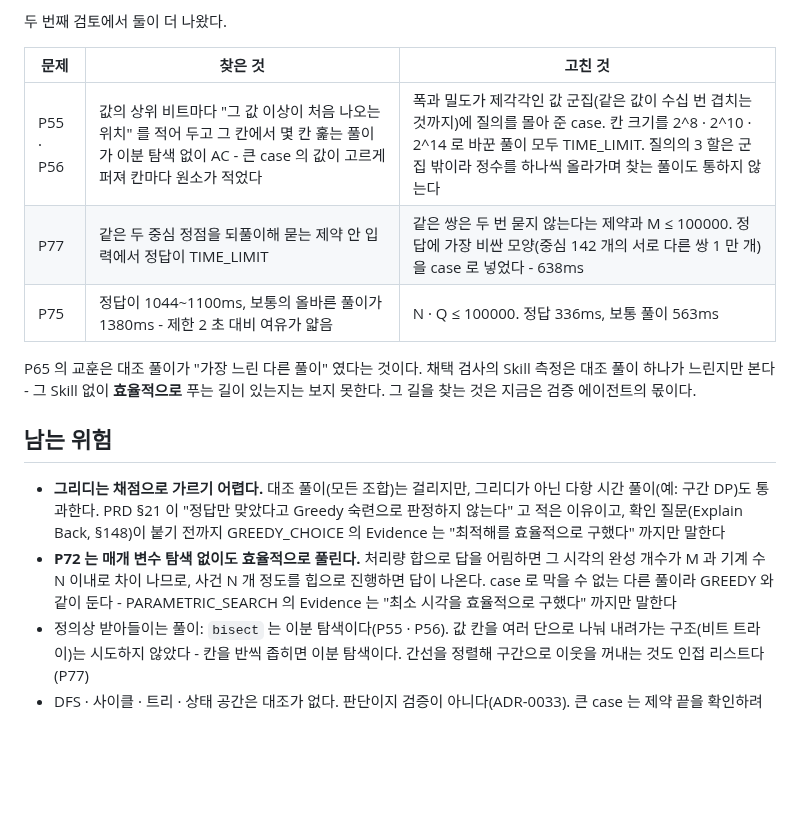
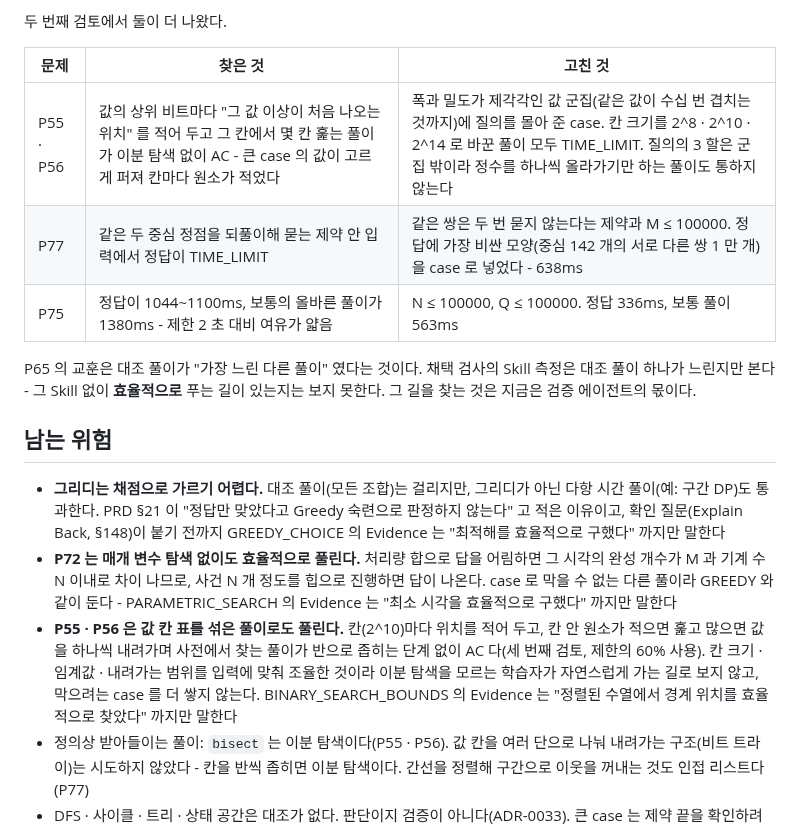
Before and after one commit to gumwoo/codesprint-agent, a Markdown page: docs/adr/0039-core-3-domains.md, the part around the change. Drawn GitHub-style; blank space fills up the shorter version.

Commit message:
docs: ADR-0039 에 값 칸 표를 섞은 풀이를 남는 위험으로 적고, P75 제약 문구를 맞춘다

```diff
--- a/docs/adr/0039-core-3-domains.md
+++ b/docs/adr/0039-core-3-domains.md
@@ -100,9 +100,9 @@ CORE-2 의 교훈(큰 case 에 다양성이 없으면 지름길이 통한다)으
 
 | 문제 | 찾은 것 | 고친 것 |
 | --- | --- | --- |
-| P55 · P56 | 값의 상위 비트마다 "그 값 이상이 처음 나오는 위치" 를 적어 두고 그 칸에서 몇 칸 훑는 풀이가 이분 탐색 없이 AC - 큰 case 의 값이 고르게 퍼져 칸마다 원소가 적었다 | 폭과 밀도가 제각각인 값 군집(같은 값이 수십 번 겹치는 것까지)에 질의를 몰아 준 case. 칸 크기를 2^8 · 2^10 · 2^14 로 바꾼 풀이 모두 TIME_LIMIT. 질의의 3 할은 군집 밖이라 정수를 하나씩 올라가며 찾는 풀이도 통하지 않는다 |
+| P55 · P56 | 값의 상위 비트마다 "그 값 이상이 처음 나오는 위치" 를 적어 두고 그 칸에서 몇 칸 훑는 풀이가 이분 탐색 없이 AC - 큰 case 의 값이 고르게 퍼져 칸마다 원소가 적었다 | 폭과 밀도가 제각각인 값 군집(같은 값이 수십 번 겹치는 것까지)에 질의를 몰아 준 case. 칸 크기를 2^8 · 2^10 · 2^14 로 바꾼 풀이 모두 TIME_LIMIT. 질의의 3 할은 군집 밖이라 정수를 하나씩 올라가기만 하는 풀이도 통하지 않는다 |
 | P77 | 같은 두 중심 정점을 되풀이해 묻는 제약 안 입력에서 정답이 TIME_LIMIT | 같은 쌍은 두 번 묻지 않는다는 제약과 M ≤ 100000. 정답에 가장 비싼 모양(중심 142 개의 서로 다른 쌍 1 만 개)을 case 로 넣었다 - 638ms |
-| P75 | 정답이 1044~1100ms, 보통의 올바른 풀이가 1380ms - 제한 2 초 대비 여유가 얇음 | N · Q ≤ 100000. 정답 336ms, 보통 풀이 563ms |
+| P75 | 정답이 1044~1100ms, 보통의 올바른 풀이가 1380ms - 제한 2 초 대비 여유가 얇음 | N ≤ 100000, Q ≤ 100000. 정답 336ms, 보통 풀이 563ms |
 
 P65 의 교훈은 대조 풀이가 "가장 느린 다른 풀이" 였다는 것이다. 채택 검사의 Skill 측정은 대조 풀이
 하나가 느린지만 본다 - 그 Skill 없이 **효율적으로** 푸는 길이 있는지는 보지 못한다. 그 길을 찾는 것은
@@ -118,6 +118,11 @@ P65 의 교훈은 대조 풀이가 "가장 느린 다른 풀이" 였다는 것
   M 과 기계 수 N 이내로 차이 나므로, 사건 N 개 정도를 힙으로 진행하면 답이 나온다. case 로 막을 수 없는
   다른 풀이라 GREEDY 와 같이 둔다 - PARAMETRIC_SEARCH 의 Evidence 는 "최소 시각을 효율적으로 구했다" 까지만
   말한다
+- **P55 · P56 은 값 칸 표를 섞은 풀이로도 풀린다.** 칸(2^10)마다 위치를 적어 두고, 칸 안 원소가 적으면
+  훑고 많으면 값을 하나씩 내려가며 사전에서 찾는 풀이가 반으로 좁히는 단계 없이 AC 다(세 번째 검토,
+  제한의 60% 사용). 칸 크기 · 임계값 · 내려가는 범위를 입력에 맞춰 조율한 것이라 이분 탐색을 모르는
+  학습자가 자연스럽게 가는 길로 보지 않고, 막으려는 case 를 더 쌓지 않는다. BINARY_SEARCH_BOUNDS 의
+  Evidence 는 "정렬된 수열에서 경계 위치를 효율적으로 찾았다" 까지만 말한다
 - 정의상 받아들이는 풀이: `bisect` 는 이분 탐색이다(P55 · P56). 값 칸을 여러 단으로 나눠 내려가는 구조(비트 트라이)는 시도하지 않았다 - 칸을 반씩 좁히면 이분 탐색이다. 간선을 정렬해 구간으로 이웃을 꺼내는 것도
   인접 리스트다(P77)
 - DFS · 사이클 · 트리 · 상태 공간은 대조가 없다. 판단이지 검증이 아니다(ADR-0033). 큰 case 는 제약 끝을
```
